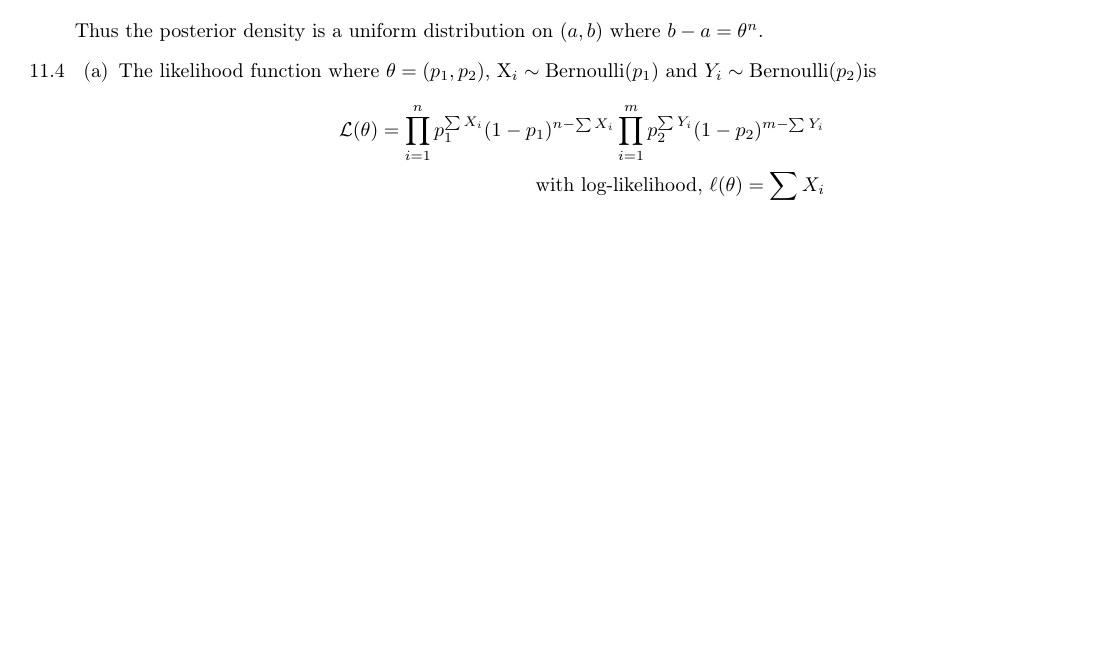
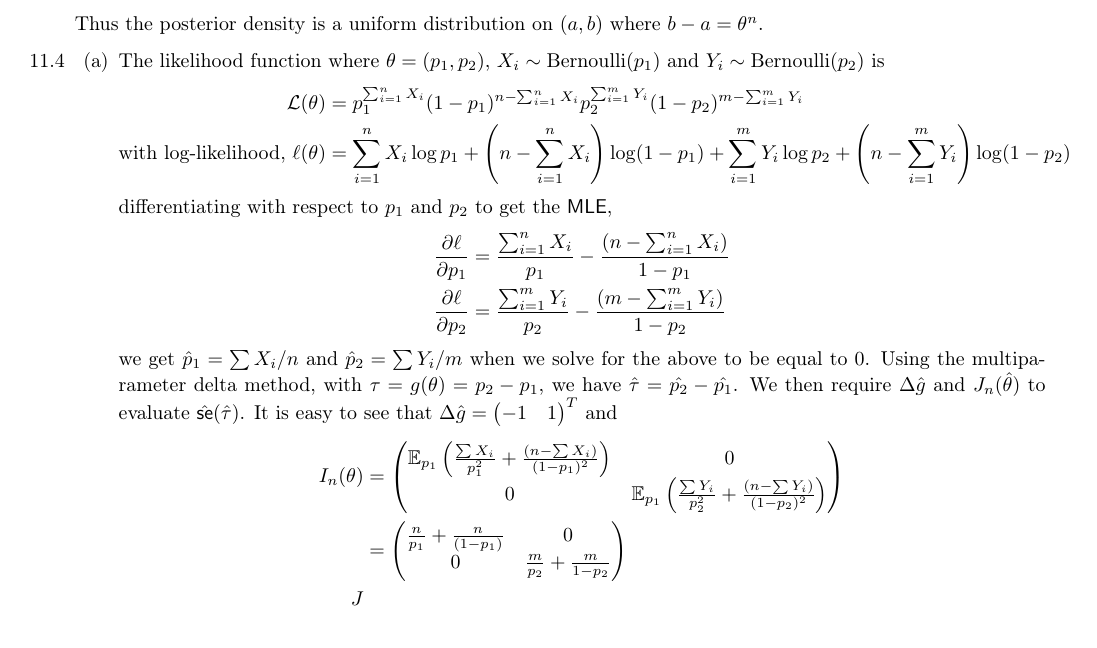
Before and after one commit to zunction/HomeworkTeX, a LaTeX problem sheet (Statistics/hw3.tex): part of page 2 of 3, cut so that both start at the same text, the shorter picture padded with empty space. Compiled offline with pdfLaTeX.

Commit message:
need to go sleep

```diff
--- a/Statistics/hw3.tex
+++ b/Statistics/hw3.tex
@@ -213,11 +213,24 @@ f(\theta|x^n) &\propto (1/\theta)^n(1/\theta)
 Thus the posterior density is a uniform distribution on $(a,b)$ where $b-a=\theta^n$.
 \item[11.4]
 \begin{enumerate}
-\item The likelihood function where $\theta = (p_1, p_2)$, X_i \sim \text{Bernoulli}(p_1)$  and $Y_i \sim \text{Bernoulli}(p_2)$is
+\item The likelihood function where $\theta = (p_1, p_2)$, $X_i \sim \text{Bernoulli}(p_1)$  and $Y_i \sim \text{Bernoulli}(p_2)$ is
 \begin{align*}
-\mathcal{L}(\theta)=\prod_{i=1}^{n}p_1^{\sum X_i}(1-p_1)^{n - \sum X_i}\prod_{i=1}^{m}p_2^{\sum Y_i}(1-p_2)^{m-\sum Y_i}\\
-\text{with log-likelihood, } \ell(\theta) = \sum X_i
+\mathcal{L}(\theta)&=p_1^{\sum_{i=1}^{n} X_i}(1-p_1)^{n - \sum_{i=1}^{n} X_i}p_2^{\sum_{i=1}^{m} Y_i}(1-p_2)^{m-\sum_{i=1}^{m} Y_i}\\
+\text{with log-likelihood, } \ell(\theta) &=\sum_{i=1}^{n} X_i \log p_1 + \left(n - \sum_{i=1}^{n} X_i\right) \log (1-p_1) +\sum_{i=1}^{m} Y_i \log p_2 + \left(n - \sum_{i=1}^{m} Y_i\right) \log (1-p_2)
 \end{align*}
+differentiating with respect to $p_1$ and $p_2$ to get the {\sffamily MLE},
+\begin{align*}
+\frac{\partial \ell}{\partial p_1} &= \frac{\sum_{i=1}^{n} X_i}{p_1} - \frac{\left(n - \sum_{i=1}^{n} X_i\right)}{1-p_1}\\
+\frac{\partial \ell}{\partial p_2} &= \frac{\sum_{i=1}^{m} Y_i}{p_2} - \frac{\left(m - \sum_{i=1}^{m} Y_i\right)}{1-p_2}
+\end{align*}
+we get $\hat{p}_1 = \sum X_i /n$ and $\hat{p}_2 = \sum Y_i /m$ when we solve for the above to be equal to 0. Using the multiparameter delta method, with $\tau = g(\theta) = p_2-p_1$, we have $\hat{\tau} = \hat{p_2} - \hat{p_1}$. We then require $\Delta \hat{g}$ and $J_n(\hat{\theta})$ to evaluate $\hat{\text{\sffamily se}}(\hat{\tau})$. It is easy to see that $\Delta \hat{g} = \begin{pmatrix}-1 & 1\end{pmatrix}^T$ and
+\begin{align*}
+I_n(\theta) &= \begin{pmatrix} \mathbb{E}_{p_1}\left(\frac{\sum X_i}{p_1^2}+\frac{\left(n - \sum X_i\right)}{(1-p_1)^2}\right) & 0 \\ 0 & \mathbb{E}_{p_1}\left(\frac{\sum Y_i}{p_2^2}+\frac{\left(n - \sum Y_i\right)}{(1-p_2)^2}\right)\end{pmatrix}\\
+&= \begin{pmatrix} \frac{n}{p_1}+\frac{n}{(1-p_1)} & 0 \\ 0 & \frac{m}{p_2}+\frac{m}{1-p_2}\end{pmatrix}\\
+J
+\end{align*}
+
+
 \item Using parametric bootstrap, we have {\sffamily MLE} of $p_1$ and $p_2$ to be $\hat{p}_1 = 3/5$ and $\hat{p}_2 = 4/5$ respectively and thus {\sffamily MLE} of $\tau$ to be $1/5$. The parametric bootstrap requires sampling from $X_P \sim \text{Bernoulli}(3/5)$ and $X_T \sim \text{Bernoulli}(4/5)$, where the subscripts denote placebo and treatment respectively. Using 1000 simulations, we get a standard error of 0.0895209919516.
 \begin{python}
 import numpy as np
```
Also changed, not shown: Statistics/hw3.pdf.
